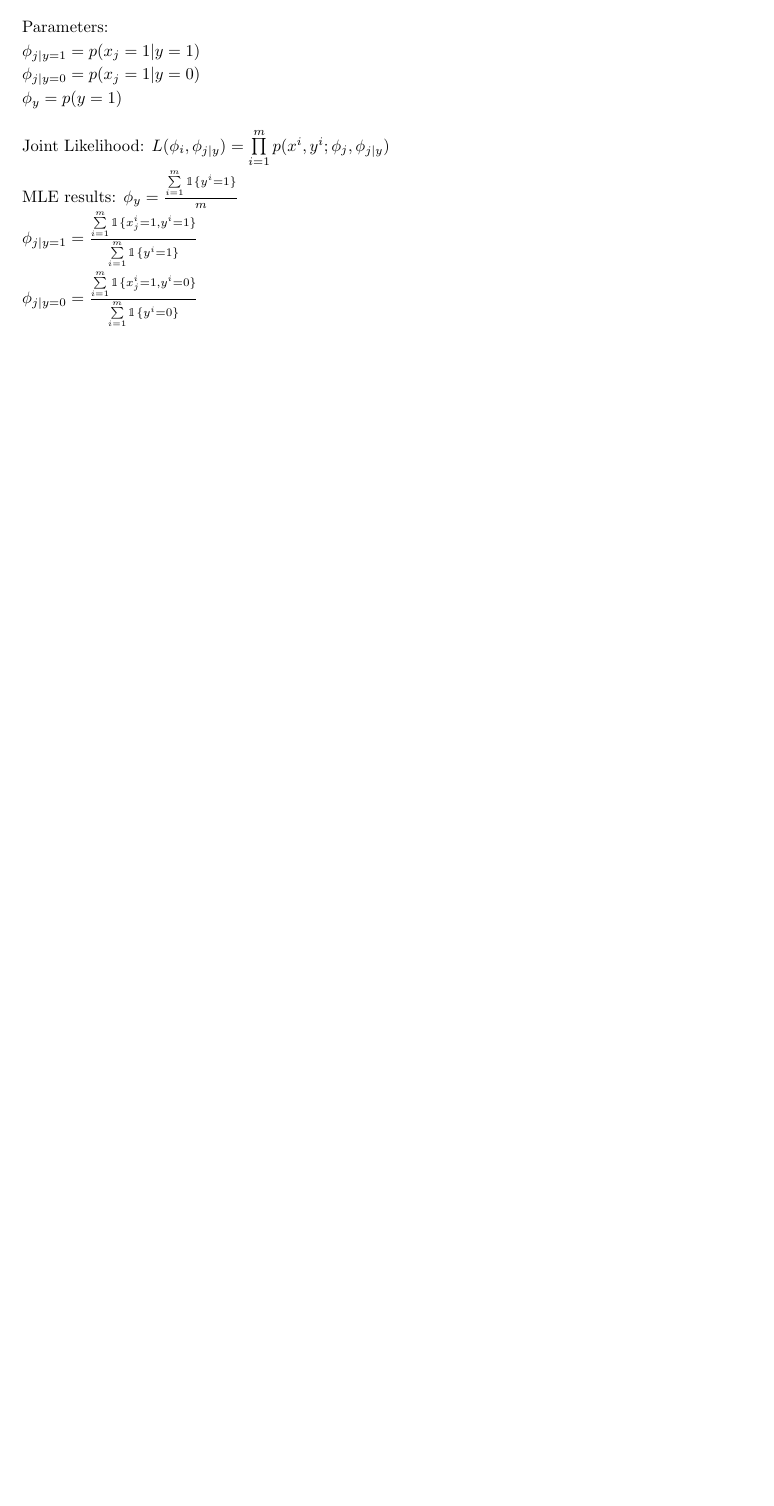
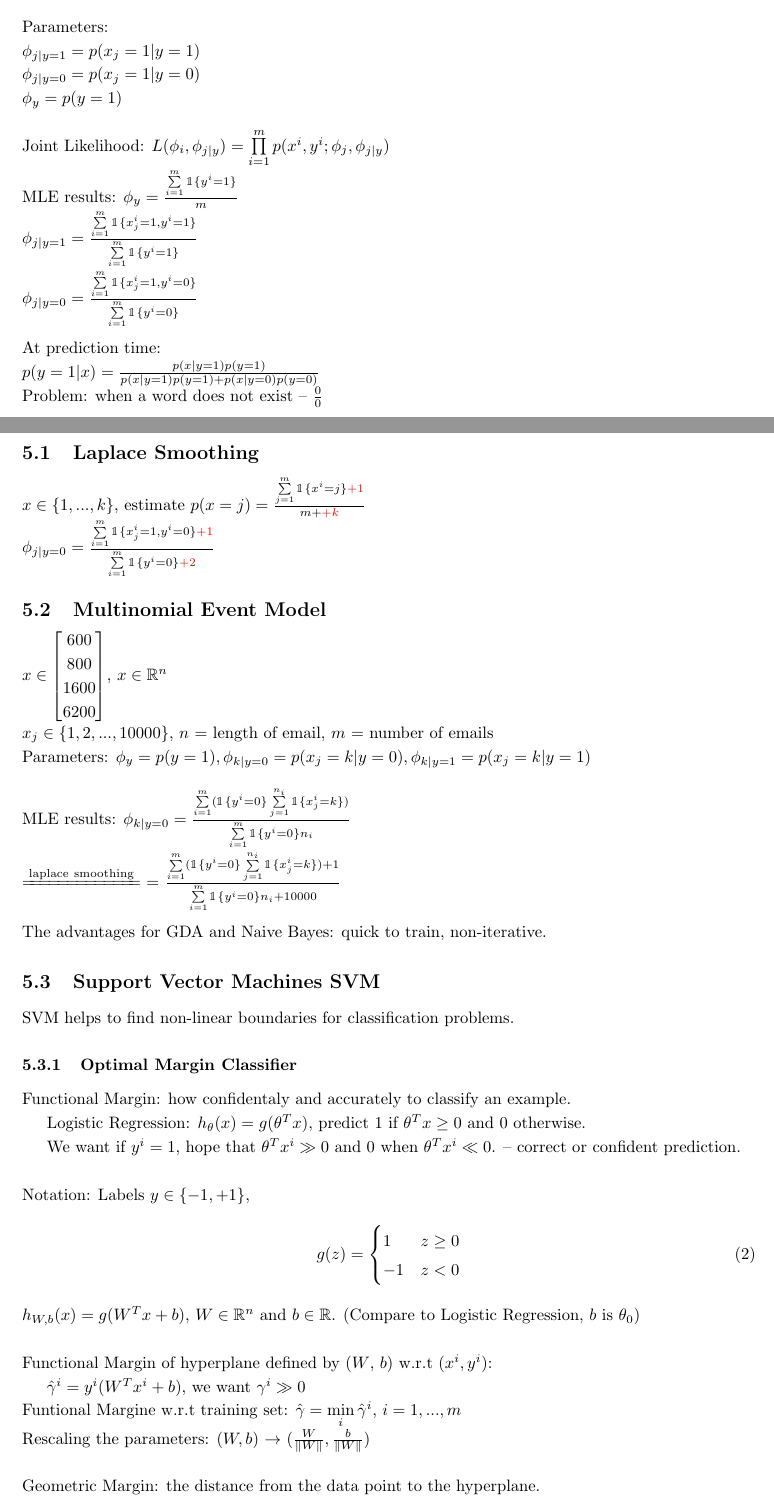
Before and after one commit to danny-bupt/CS229_notes_zjc, a LaTeX paper (note/5_16.tex): part of page 8 of 8 before the commit and two parts of pages 8 and 9 of 10 after it, the two joined at a grey line, cut so that both start at the same text, the shorter picture padded with empty space. Compiled offline with pdfLaTeX.

Commit message:
Add files via upload

```diff
--- a/note/5_16.tex
+++ b/note/5_16.tex
@@ -442,3 +442,61 @@ MLE results:
 $\phi_y = \frac{\sum\limits_{i=1}^m\mathbbm{1}\{y^i=1\}}{m}$\\
 $\phi_{j|y=1} = \frac{\sum\limits_{i=1}^m\mathbbm{1}\{x_j^i=1,y^i=1\}}{\sum\limits_{i=1}^m\mathbbm{1}\{y^i=1\}}$\\
 $\phi_{j|y=0} = \frac{\sum\limits_{i=1}^m\mathbbm{1}\{x_j^i=1,y^i=0\}}{\sum\limits_{i=1}^m\mathbbm{1}\{y^i=0\}}$\\
+
+\noindent
+At prediction time:\\
+$p(y=1|x) = \frac{p(x|y=1)p(y=1)}{p(x|y=1)p(y=1)+p(x|y=0)p(y=0)}$\\
+Problem: when a word does not exist -- $\frac{0}{0}$
+
+\section{Lecture 6}
+\subsection{Laplace Smoothing}
+$x \in \{1, ..., k\}$, estimate $p(x=j) = \frac{\sum\limits_{j=1}^m\mathbbm{1}\{x^i=j\} {\color{red} + 1}}{m + {\color{red} + k}}$\\
+$\phi_{j|y=0} = \frac{\sum\limits_{i=1}^m\mathbbm{1}\{x_j^i=1,y^i=0\} {\color{red} + 1}}{\sum\limits_{i=1}^m\mathbbm{1}\{y^i=0\}{\color{red} + 2}}$
+
+\subsection{Multinomial Event Model}
+$x \in
+\begin{bmatrix}
+600\\
+800\\
+1600\\
+6200\\
+\end{bmatrix}$, $x \in \mathbb{R}^n$\\
+$x_j \in \{1, 2, ..., 10000\}$, $n$ = length of email, $m$ = number of emails\\
+Parameters: $\phi_y=p(y=1), \phi_{k|y=0} = p(x_j=k|y=0), \phi_{k|y=1} = p(x_j=k|y=1)$\\
+
+\noindent
+MLE results: $\phi_{k|y=0} = \frac{\sum\limits_{i=1}^m (\mathbbm{1}\{y^i=0\}\sum\limits_{j=1}^{n_i} \mathbbm{1}\{x_j^i=k\})}{\sum\limits_{i=1}^m \mathbbm{1}\{y^i=0\}n_i}$\\
+$\xlongequal{{\rm laplace\ smoothing}}$ = $\frac{\sum\limits_{i=1}^m (\mathbbm{1}\{y^i=0\}\sum\limits_{j=1}^{n_i} \mathbbm{1}\{x_j^i=k\}) + 1}{\sum\limits_{i=1}^m \mathbbm{1}\{y^i=0\}n_i + 10000}$\\
+
+\noindent
+The advantages for GDA and Naive Bayes: quick to train, non-iterative.
+
+\subsection{Support Vector Machines {SVM}}
+SVM helps to find non-linear boundaries for classification problems.
+
+\subsubsection{Optimal Margin Classifier}
+Functional Margin: how confidentaly and accurately to classify an example.\\
+\indent
+Logistic Regression: $h_\theta(x) = g(\theta^Tx)$, predict $1$ if $\theta^Tx \geq 0$ and $0$ otherwise.\\
+\indent
+We want if $y^i=1$, hope that $\theta^Tx^i \gg 0$ and $0$ when $\theta^Tx^i \ll 0$. -- correct or confident prediction.\\
+
+\noindent
+Notation: Labels $y \in \{-1, +1\}$,
+\begin{align}
+  g(z)=
+      \begin{cases}
+      1 & z \geq 0 \\
+      -1 & z < 0 \\
+      \end{cases}
+\end{align}
+$h_{W,b}(x) = g(W^Tx+b)$, $W \in \mathbb{R}^n$ and $b \in \mathbb{R}$. (Compare to Logistic Regression, $b$ is $\theta_0$)\\
+
+\noindent
+Functional Margin of hyperplane defined by ($W$, $b$) w.r.t $(x^i, y^i)$:\\
+\indent $\hat{\gamma}^i = y^i(W^Tx^i+b)$, we want $\gamma^i \gg 0$\\
+Funtional Margine w.r.t training set: $\hat{\gamma} = \min\limits_{i}\hat{\gamma}^i$, $i = 1, ..., m$\\
+Rescaling the parameters: $(W,b)$ $\rightarrow$ $(\frac{W}{\Vert W \Vert}, \frac{b}{\Vert W \Vert})$\\
+
+\noindent
+Geometric Margin: the distance from the data point to the hyperplane.
@@ -444,0 +507,2 @@ $\phi_{j|y=0} = \frac{\sum\limits_{i=1}^m\mathbbm{1}\{x_j^i=1,y^i=0\}}{\sum\limi
+   \label{fig:example}
+\end{figure}
```
Also changed, not shown: note/5_16.pdf, note/Fig5.png (added), note/5_16.tex (17 more changed lines), 4 other files.
